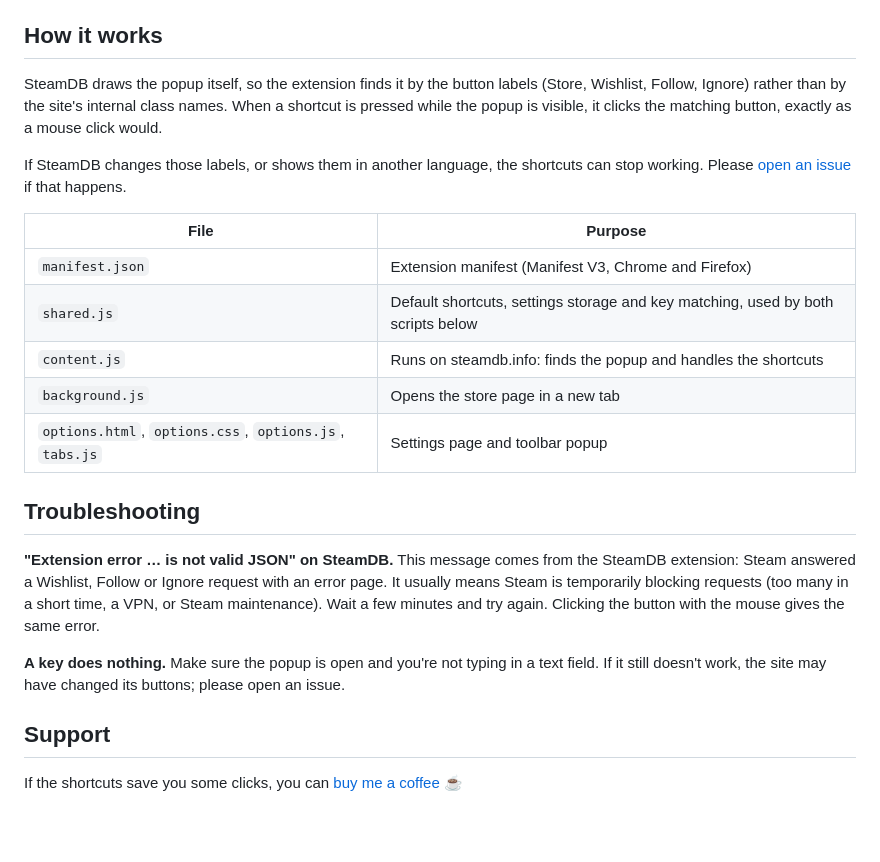
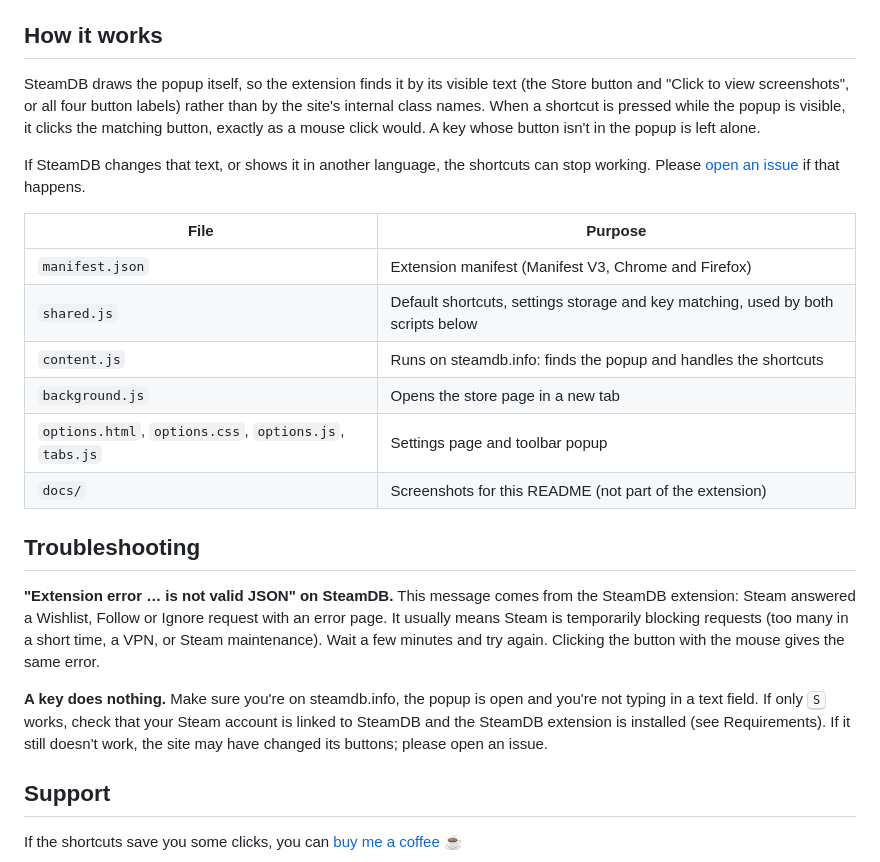
Before and after one commit to razingo/hotkeys-steamdb, a Markdown page: README.md, the part around one of its changes. Drawn GitHub-style; blank space fills up the shorter version.

```diff
--- a/README.md
+++ b/README.md
@@ -73,9 +84,9 @@ It also opens new tabs, but only for `https://store.steampowered.com/` pages.
 
 ## How it works
 
-SteamDB draws the popup itself, so the extension finds it by the button labels (Store, Wishlist, Follow, Ignore) rather than by the site's internal class names. When a shortcut is pressed while the popup is visible, it clicks the matching button, exactly as a mouse click would.
+SteamDB draws the popup itself, so the extension finds it by its visible text (the Store button and "Click to view screenshots", or all four button labels) rather than by the site's internal class names. When a shortcut is pressed while the popup is visible, it clicks the matching button, exactly as a mouse click would. A key whose button isn't in the popup is left alone.
 
-If SteamDB changes those labels, or shows them in another language, the shortcuts can stop working. Please [open an issue](https://github.com/razingo/steamdb-hotkeys/issues) if that happens.
+If SteamDB changes that text, or shows it in another language, the shortcuts can stop working. Please [open an issue](https://github.com/razingo/steamdb-hotkeys/issues) if that happens.
 
 | File | Purpose |
 |------|---------|
@@ -84,12 +95,13 @@ If SteamDB changes those labels, or shows them in another language, the shortcut
 | `content.js` | Runs on steamdb.info: finds the popup and handles the shortcuts |
 | `background.js` | Opens the store page in a new tab |
 | `options.html`, `options.css`, `options.js`, `tabs.js` | Settings page and toolbar popup |
+| `docs/` | Screenshots for this README (not part of the extension) |
 
 ## Troubleshooting
 
 **"Extension error … is not valid JSON" on SteamDB.** This message comes from the SteamDB extension: Steam answered a Wishlist, Follow or Ignore request with an error page. It usually means Steam is temporarily blocking requests (too many in a short time, a VPN, or Steam maintenance). Wait a few minutes and try again. Clicking the button with the mouse gives the same error.
 
-**A key does nothing.** Make sure the popup is open and you're not typing in a text field. If it still doesn't work, the site may have changed its buttons; please open an issue.
+**A key does nothing.** Make sure you're on steamdb.info, the popup is open and you're not typing in a text field. If only <kbd>S</kbd> works, check that your Steam account is linked to SteamDB and the SteamDB extension is installed (see Requirements). If it still doesn't work, the site may have changed its buttons; please open an issue.
 
 ## Support
 
```
Also changed, not shown: other parts of README.md (+13 -2 lines), docs/popup-with-steamdb-extension.png (added), docs/popup-without-steamdb-extension.png (added), 2 other files.
